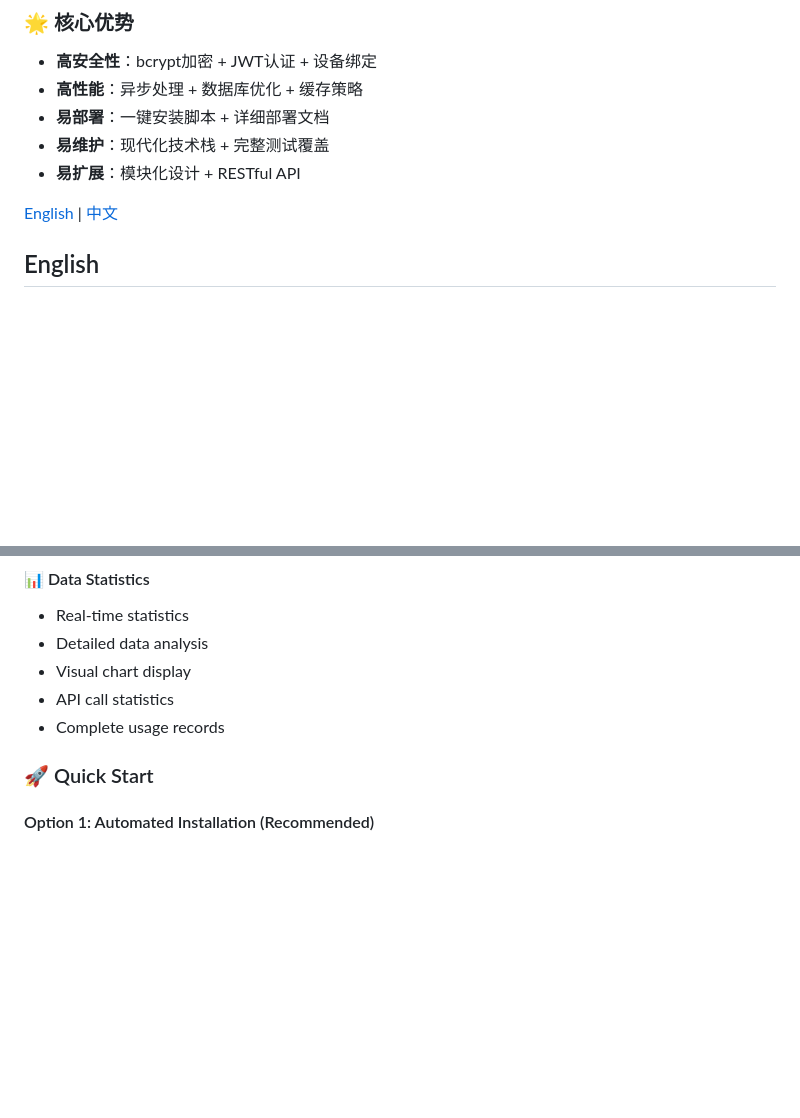
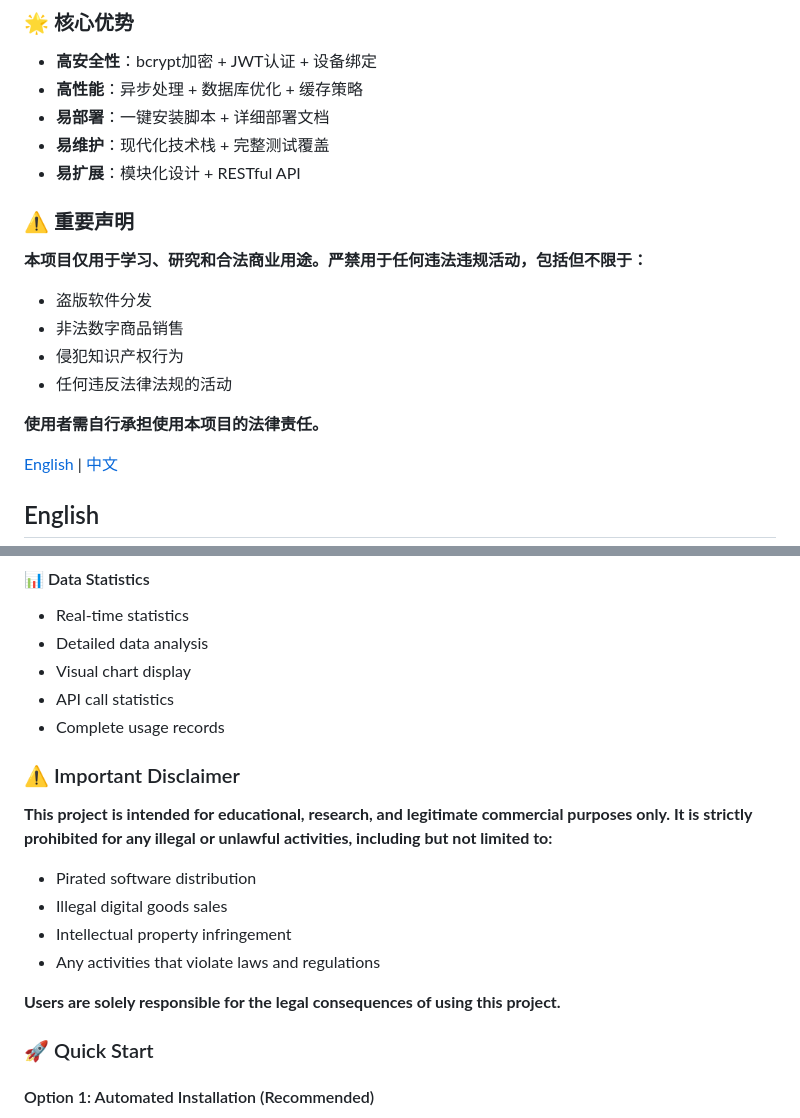
Before and after one commit to gaofee/luckinhappykami, a Markdown page: README.md, 2 parts joined by grey strips. GitHub-like rendering; blank space fills up the shorter version.

Commit message:
⚠️ docs: Add important legal disclaimer for prohibited uses
🔒 Add comprehensive legal disclaimers in both English and Chinese:
- Clearly state project is for educational/research/legitimate commercial use only
- Explicitly prohibit illegal activities including piracy, IP infringement, etc.
- Emphasize user responsibility for legal consequences

📋 Enhance project documentation:
- Strengthen ethical guidelines and usage boundaries
- Promote responsible and legal use of the system
- Maintain professional and compliant open source project standards

⚖️ Legal compliance improvements for open source distribution

```diff
--- a/README.md
+++ b/README.md
@@ -34,6 +34,15 @@
 - **易维护**：现代化技术栈 + 完整测试覆盖
 - **易扩展**：模块化设计 + RESTful API
 
+### ⚠️ 重要声明
+**本项目仅用于学习、研究和合法商业用途。严禁用于任何违法违规活动，包括但不限于：**
+- 盗版软件分发
+- 非法数字商品销售
+- 侵犯知识产权行为
+- 任何违反法律法规的活动
+
+**使用者需自行承担使用本项目的法律责任。**
+
 [English](#english) | [中文](#中文)
 
 ## English
@@ -69,6 +78,15 @@
 - Visual chart display
 - API call statistics
 - Complete usage records
+
+### ⚠️ Important Disclaimer
+**This project is intended for educational, research, and legitimate commercial purposes only. It is strictly prohibited for any illegal or unlawful activities, including but not limited to:**
+- Pirated software distribution
+- Illegal digital goods sales
+- Intellectual property infringement
+- Any activities that violate laws and regulations
+
+**Users are solely responsible for the legal consequences of using this project.**
 
 ### 🚀 Quick Start
 
```
